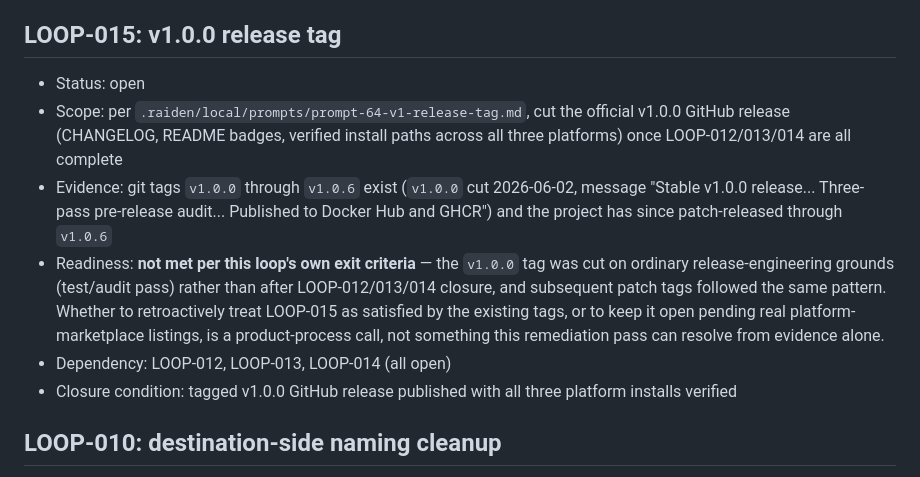
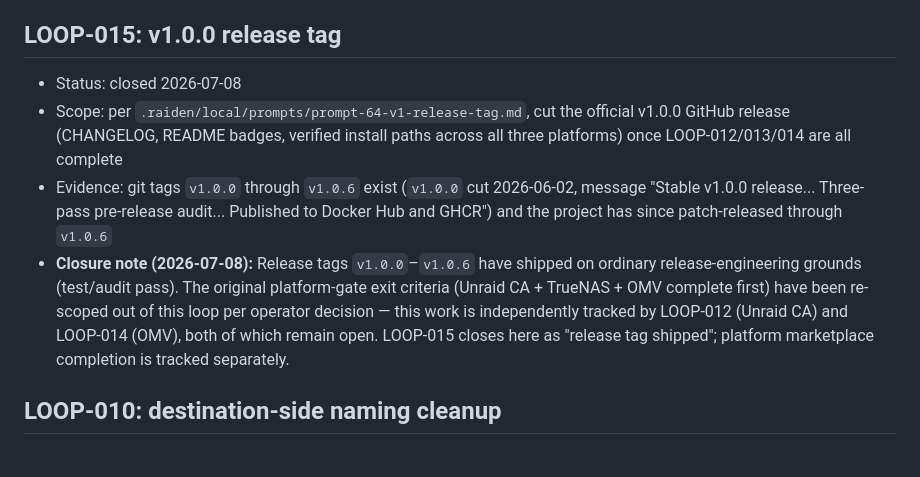
Before and after one commit to StarlightDaemon/HardlinkOrganizer, a Markdown page: .raiden/state/OPEN_LOOPS.md, the part around the change. Rendered like a GitHub page.

Commit message:
chore: close LOOP-015 per operator re-scope decision (2026-07-08)

```diff
--- a/.raiden/state/OPEN_LOOPS.md
+++ b/.raiden/state/OPEN_LOOPS.md
@@ -51,12 +51,10 @@ into adjacent work.
 
 ## LOOP-015: v1.0.0 release tag
 
-- Status: open
+- Status: closed 2026-07-08
 - Scope: per `.raiden/local/prompts/prompt-64-v1-release-tag.md`, cut the official v1.0.0 GitHub release (CHANGELOG, README badges, verified install paths across all three platforms) once LOOP-012/013/014 are all complete
 - Evidence: git tags `v1.0.0` through `v1.0.6` exist (`v1.0.0` cut 2026-06-02, message "Stable v1.0.0 release... Three-pass pre-release audit... Published to Docker Hub and GHCR") and the project has since patch-released through `v1.0.6`
-- Readiness: **not met per this loop's own exit criteria** — the `v1.0.0` tag was cut on ordinary release-engineering grounds (test/audit pass) rather than after LOOP-012/013/014 closure, and subsequent patch tags followed the same pattern. Whether to retroactively treat LOOP-015 as satisfied by the existing tags, or to keep it open pending real platform-marketplace listings, is a product-process call, not something this remediation pass can resolve from evidence alone.
-- Dependency: LOOP-012, LOOP-013, LOOP-014 (all open)
-- Closure condition: tagged v1.0.0 GitHub release published with all three platform installs verified
+- **Closure note (2026-07-08):** Release tags `v1.0.0`–`v1.0.6` have shipped on ordinary release-engineering grounds (test/audit pass). The original platform-gate exit criteria (Unraid CA + TrueNAS + OMV complete first) have been re-scoped out of this loop per operator decision — this work is independently tracked by LOOP-012 (Unraid CA) and LOOP-014 (OMV), both of which remain open. LOOP-015 closes here as "release tag shipped"; platform marketplace completion is tracked separately.
 
 ## LOOP-010: destination-side naming cleanup
 
```
Also changed, not shown: .raiden/state/CURRENT_STATE.md (+1 -1 lines).
